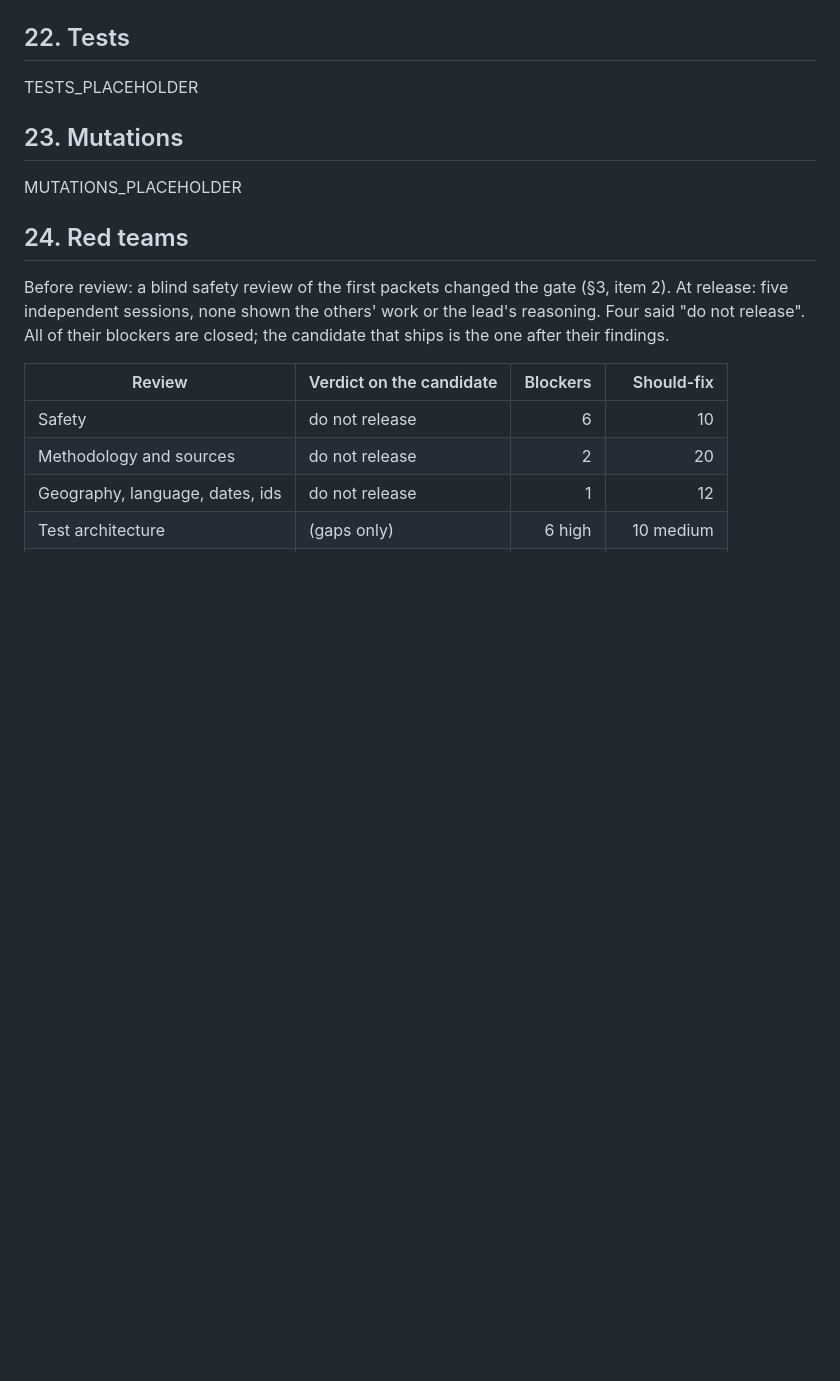
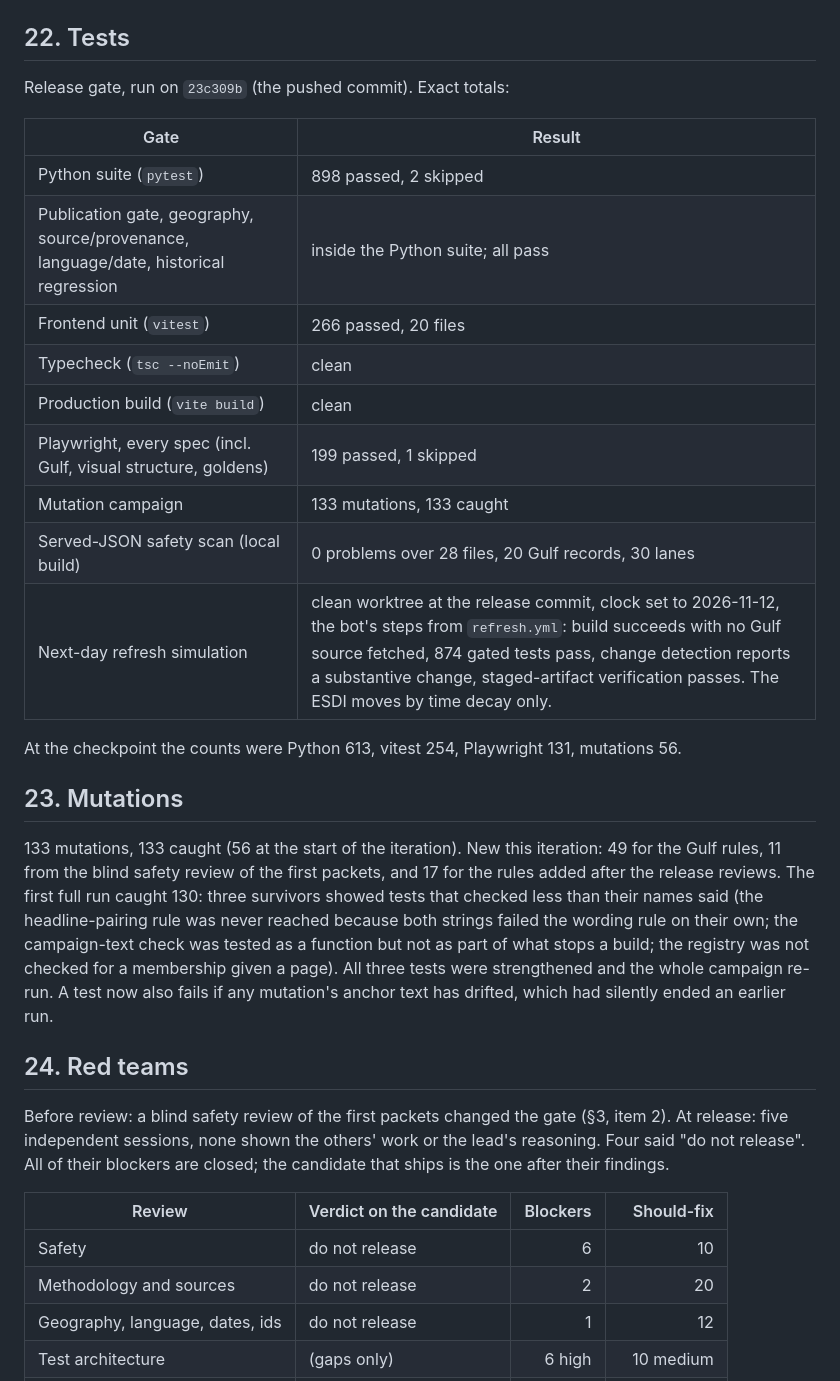
Before and after one commit to Biomusician/russian-energy-dashboard, a Markdown page: docs/ITERATION_19_REVIEW.md, the part around one of its changes. Rendered like a GitHub page; blank space fills up the shorter version.

```diff
--- a/docs/ITERATION_19_REVIEW.md
+++ b/docs/ITERATION_19_REVIEW.md
@@ -484,11 +484,32 @@ monitored country's detached parts are now kept.
 
 ## 22. Tests
 
-TESTS_PLACEHOLDER
+Release gate, run on `23c309b` (the pushed commit). Exact totals:
+
+| Gate | Result |
+|---|---|
+| Python suite (`pytest`) | 898 passed, 2 skipped |
+| Publication gate, geography, source/provenance, language/date, historical regression | inside the Python suite; all pass |
+| Frontend unit (`vitest`) | 266 passed, 20 files |
+| Typecheck (`tsc --noEmit`) | clean |
+| Production build (`vite build`) | clean |
+| Playwright, every spec (incl. Gulf, visual structure, goldens) | 199 passed, 1 skipped |
+| Mutation campaign | 133 mutations, 133 caught |
+| Served-JSON safety scan (local build) | 0 problems over 28 files, 20 Gulf records, 30 lanes |
+| Next-day refresh simulation | clean worktree at the release commit, clock set to 2026-11-12, the bot's steps from `refresh.yml`: build succeeds with no Gulf source fetched, 874 gated tests pass, change detection reports a substantive change, staged-artifact verification passes. The ESDI moves by time decay only. |
+
+At the checkpoint the counts were Python 613, vitest 254, Playwright 131, mutations 56.
 
 ## 23. Mutations
 
-MUTATIONS_PLACEHOLDER
+133 mutations, 133 caught (56 at the start of the iteration). New this iteration: 49 for the Gulf
+rules, 11 from the blind safety review of the first packets, and 17 for the rules added after the
+release reviews. The first full run caught 130: three survivors showed tests that checked less than
+their names said (the headline-pairing rule was never reached because both strings failed the
+wording rule on their own; the campaign-text check was tested as a function but not as part of
+what stops a build; the registry was not checked for a membership given a page). All three tests
+were strengthened and the whole campaign re-run. A test now also fails if any mutation's anchor
+text has drifted, which had silently ended an earlier run.
 
 ## 24. Red teams
 
```
Also changed, not shown: other parts of docs/ITERATION_19_REVIEW.md (+29 -1 lines).
